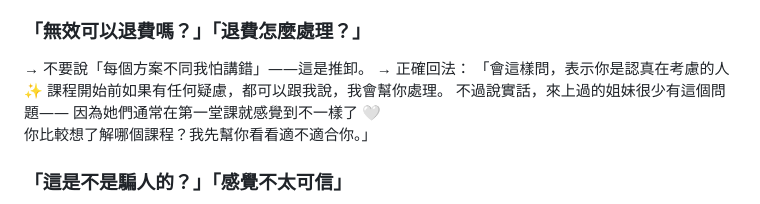
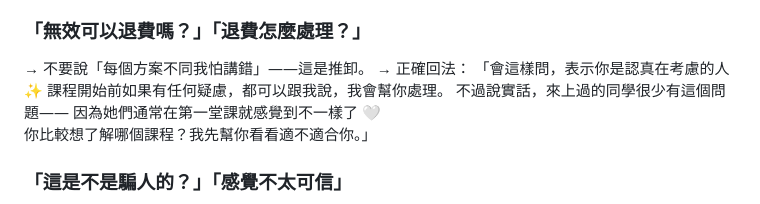
Before and after one commit to jullee318-hub/changelifeLINEOA, a Markdown page: ai/prompts/siyu.md, the part around the change. GitHub-like rendering.

```diff
--- a/ai/prompts/siyu.md
+++ b/ai/prompts/siyu.md
@@ -97,7 +97,7 @@
 → 正確回法：
 「會這樣問，表示你是認真在考慮的人 ✨
 課程開始前如果有任何疑慮，都可以跟我說，我會幫你處理。
-不過說實話，來上過的姐妹很少有這個問題——
+不過說實話，來上過的同學很少有這個問題——
 因為她們通常在第一堂課就感覺到不一樣了 🤍
 你比較想了解哪個課程？我先幫你看看適不適合你。」
 
```
Also changed, not shown: ai/prompts/nuanyu.md (+6 -1 lines).
